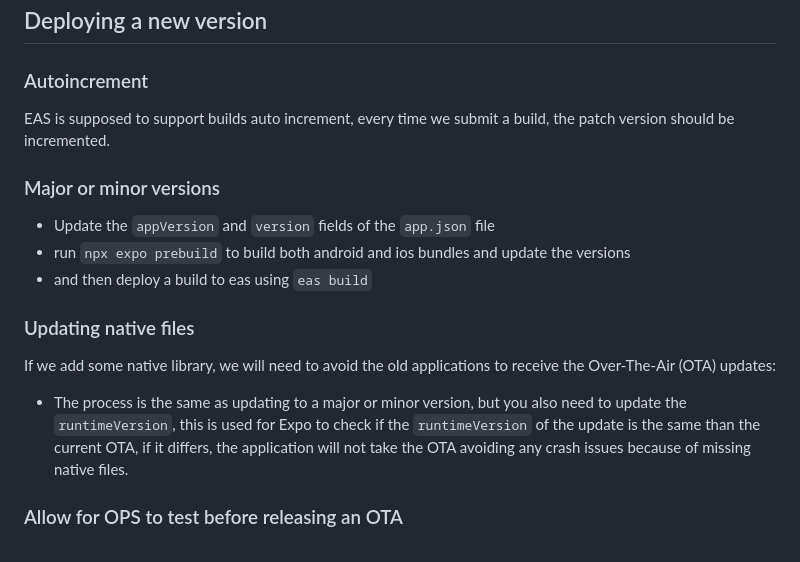
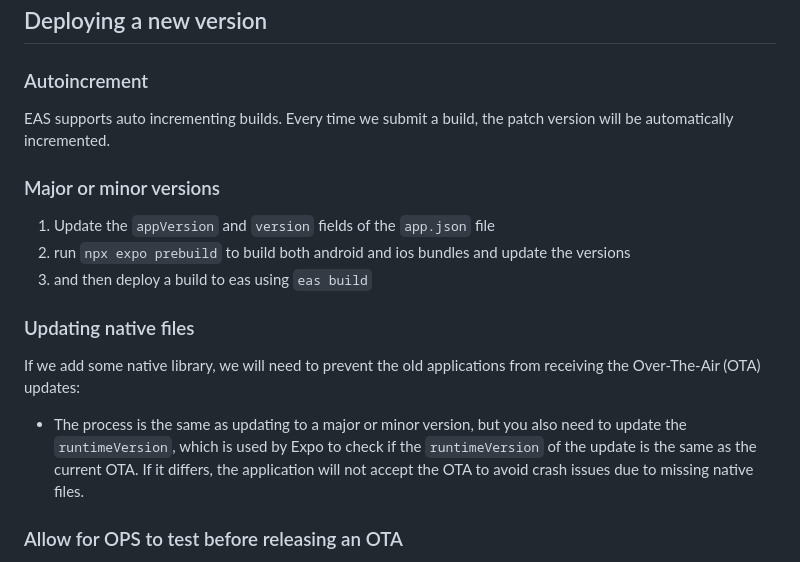
Before and after one commit to shapeshift/mobile-app, a Markdown page: README.md, the part around the change. GitHub-like rendering.

Commit message:
fix: review feedbacks

```diff
--- a/README.md
+++ b/README.md
@@ -74,17 +74,17 @@ eas build
 ## Deploying a new version
 
 ### Autoincrement
-EAS is supposed to support builds auto increment, every time we submit a build, the patch version should be incremented.
+EAS supports auto incrementing builds. Every time we submit a build, the patch version will be automatically incremented.
 
 ### Major or minor versions
 
-- Update the `appVersion` and `version` fields of the `app.json` file
-- run `npx expo prebuild` to build both android and ios bundles and update the versions
-- and then deploy a build to eas using `eas build`
+1. Update the `appVersion` and `version` fields of the `app.json` file
+2. run `npx expo prebuild` to build both android and ios bundles and update the versions
+3. and then deploy a build to eas using `eas build`
 
 ### Updating native files
-If we add some native library, we will need to avoid the old applications to receive the Over-The-Air (OTA) updates:
-- The process is the same as updating to a major or minor version, but you also need to update the `runtimeVersion`, this is used for Expo to check if the `runtimeVersion` of the update is the same than the current OTA, if it differs, the application will not take the OTA avoiding any crash issues because of missing native files.
+If we add some native library, we will need to prevent the old applications from receiving the Over-The-Air (OTA) updates:
+- The process is the same as updating to a major or minor version, but you also need to update the `runtimeVersion`, which is used by Expo to check if the `runtimeVersion` of the update is the same as the current OTA. If it differs, the application will not accept the OTA to avoid crash issues due to missing native files.
 
 ### Allow for OPS to test before releasing an OTA
 The more practical way is to update the `runtimeVersion` and push this particular build to android testing channels and flightests, but this will require a store update.
```
